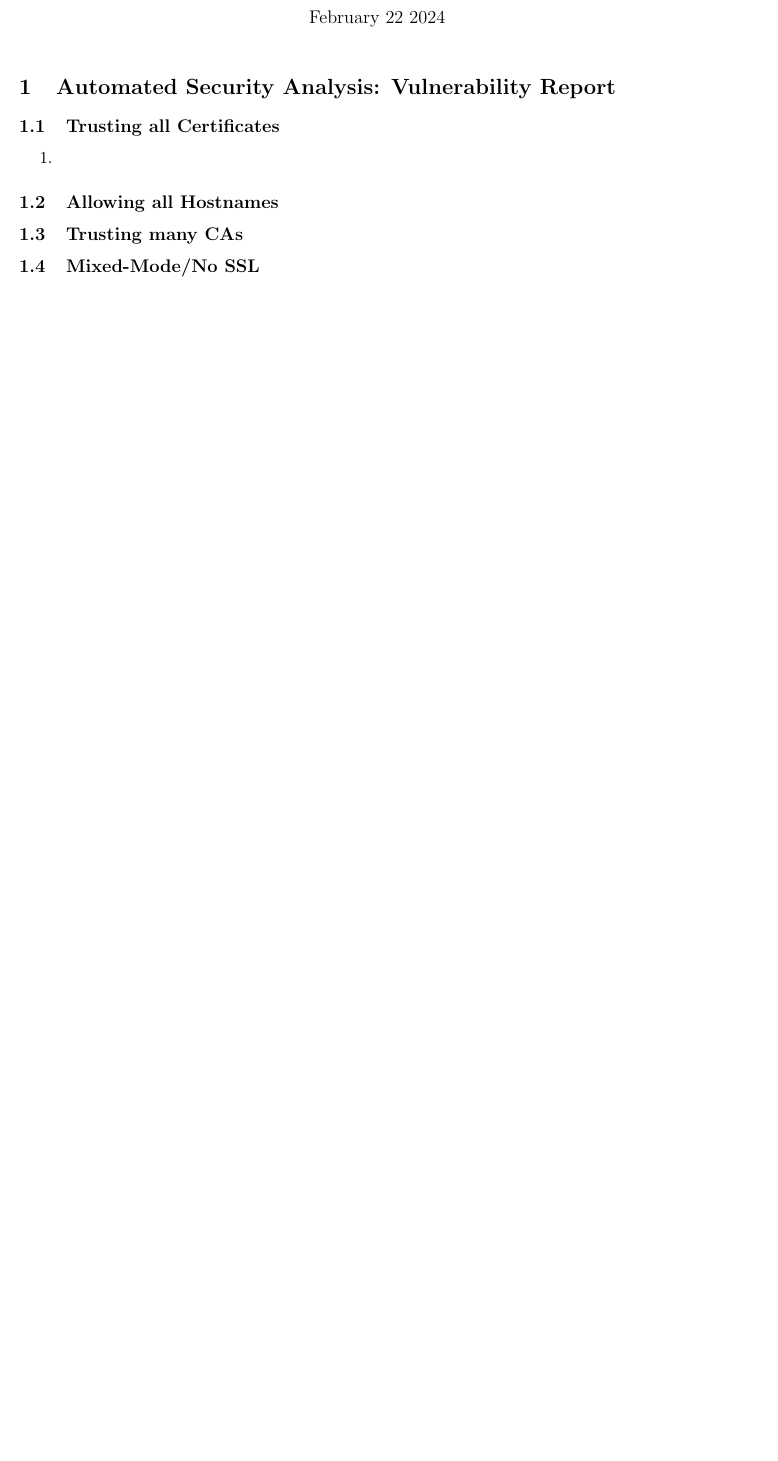
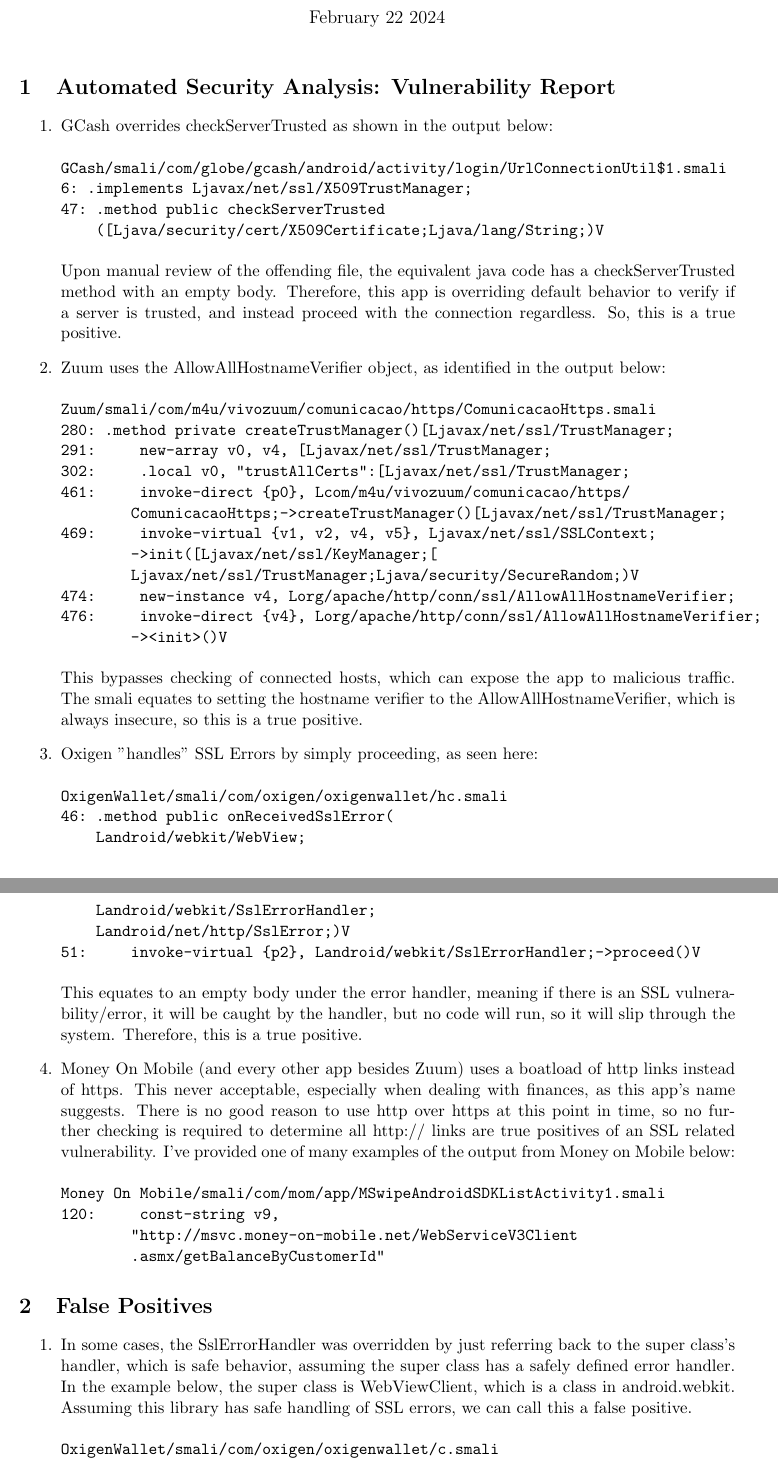
Before and after one commit to CRAB-Droid/bertodroid, a LaTeX document (report.tex): part of the page before the commit and two parts of pages 1 and 2 of 2 after it, the two joined at a grey line, cut so that both start at the same text, the shorter picture padded with empty space. Compiled offline with pdfLaTeX.

Commit message:
finished script, writeup

```diff
--- a/report.tex
+++ b/report.tex
@@ -12,15 +12,76 @@
 
 \section{Automated Security Analysis: Vulnerability Report}
 
-\subsection{Trusting all Certificates}
 \begin{enumerate}
     % make sure they're potentiall exploitable (has to be called somewhere)
     % mark as false or true positive
     \item
+        GCash overrides checkServerTrusted as shown in the output below:
+\begin{verbatim}
+GCash/smali/com/globe/gcash/android/activity/login/UrlConnectionUtil$1.smali
+6: .implements Ljavax/net/ssl/X509TrustManager;
+47: .method public checkServerTrusted
+    ([Ljava/security/cert/X509Certificate;Ljava/lang/String;)V
+\end{verbatim}
+        Upon manual review of the offending file, the equivalent java code has a checkServerTrusted method with an empty body. Therefore, this app is overriding default behavior to verify if a server is trusted, and instead proceed with the connection regardless. So, this is a true positive.
+
+    \item
+        Zuum uses the AllowAllHostnameVerifier object, as identified in the output below:
+\begin{verbatim}
+Zuum/smali/com/m4u/vivozuum/comunicacao/https/ComunicacaoHttps.smali
+280: .method private createTrustManager()[Ljavax/net/ssl/TrustManager;
+291:     new-array v0, v4, [Ljavax/net/ssl/TrustManager;
+302:     .local v0, "trustAllCerts":[Ljavax/net/ssl/TrustManager;
+461:     invoke-direct {p0}, Lcom/m4u/vivozuum/comunicacao/https/
+        ComunicacaoHttps;->createTrustManager()[Ljavax/net/ssl/TrustManager;
+469:     invoke-virtual {v1, v2, v4, v5}, Ljavax/net/ssl/SSLContext;
+        ->init([Ljavax/net/ssl/KeyManager;[
+        Ljavax/net/ssl/TrustManager;Ljava/security/SecureRandom;)V
+474:     new-instance v4, Lorg/apache/http/conn/ssl/AllowAllHostnameVerifier;
+476:     invoke-direct {v4}, Lorg/apache/http/conn/ssl/AllowAllHostnameVerifier;
+        -><init>()V
+\end{verbatim}
+        This bypasses checking of connected hosts, which can expose the app to malicious traffic. The smali equates to setting the hostname verifier to the AllowAllHostnameVerifier, which is always insecure, so this is a true positive.
+
+
+    \item
+        Oxigen "handles" SSL Errors by simply proceeding, as seen here:
+\begin{verbatim}
+OxigenWallet/smali/com/oxigen/oxigenwallet/hc.smali
+46: .method public onReceivedSslError(
+    Landroid/webkit/WebView;
+    Landroid/webkit/SslErrorHandler;
+    Landroid/net/http/SslError;)V
+51:     invoke-virtual {p2}, Landroid/webkit/SslErrorHandler;->proceed()V
+\end{verbatim}
+        This equates to an empty body under the error handler, meaning if there is an SSL vulnerability/error, it will be caught by the handler, but no code will run, so it will slip through the system. Therefore, this is a true positive.
+
+    \item
+    Money On Mobile (and every other app besides Zuum) uses a boatload of http links instead of https. This never acceptable, especially when dealing with finances, as this app's name suggests. There is no good reason to use http over https at this point in time, so no further checking is required to determine all http:// links are true positives of an SSL related vulnerability. I've provided one of many examples of the output from Money on Mobile below:
+\begin{verbatim}
+Money On Mobile/smali/com/mom/app/MSwipeAndroidSDKListActivity1.smali
+120:     const-string v9,
+        "http://msvc.money-on-mobile.net/WebServiceV3Client
+        .asmx/getBalanceByCustomerId"
+\end{verbatim}
+
 \end{enumerate}
 
-\subsection{Allowing all Hostnames}
-\subsection{Trusting many CAs}
-\subsection{Mixed-Mode/No SSL}
+\section{False Positives}
+\begin{enumerate}
+    \item In some cases, the SslErrorHandler was overridden by just referring back to the super class's handler, which is safe behavior, assuming the super class has a safely defined error handler. In the example below, the super class is WebViewClient, which is a class in android.webkit. Assuming this library has safe handling of SSL errors, we can call this a false positive.
+\begin{verbatim}
+OxigenWallet/smali/com/oxigen/oxigenwallet/c.smali
+25: .method public onReceivedSslError(Landroid/webkit/WebView;
+    Landroid/webkit/SslErrorHandler;Landroid/net/http/SslError;)V
+30:     invoke-super {p0, p1, p2, p3}, Landroid/webkit/WebViewClient;
+        ->onReceivedSslError(Landroid/webkit/WebView;
+        Landroid/webkit/SslErrorHandler;Landroid/net/http/SslError;)V
+\end{verbatim}
+
+
+
+\end{enumerate}
+
 
 \end{document}
```
Also changed, not shown: report.pdf (added), 2 other files.
